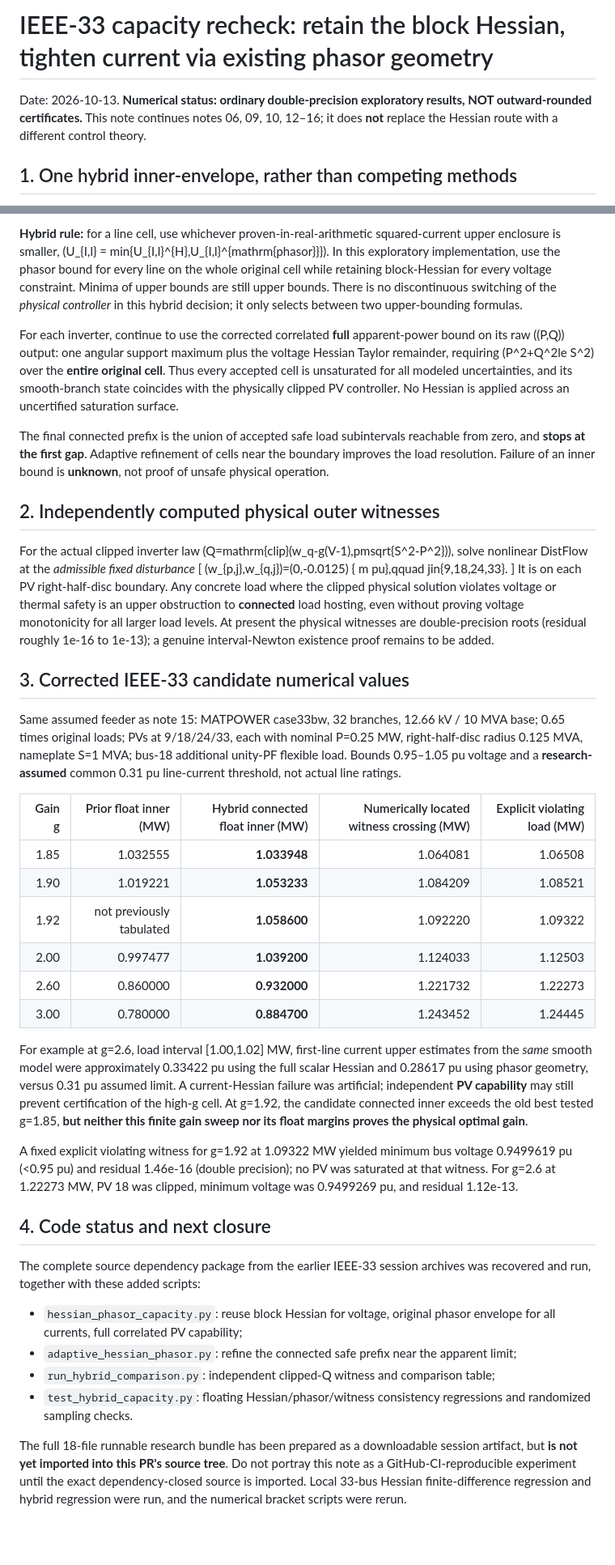
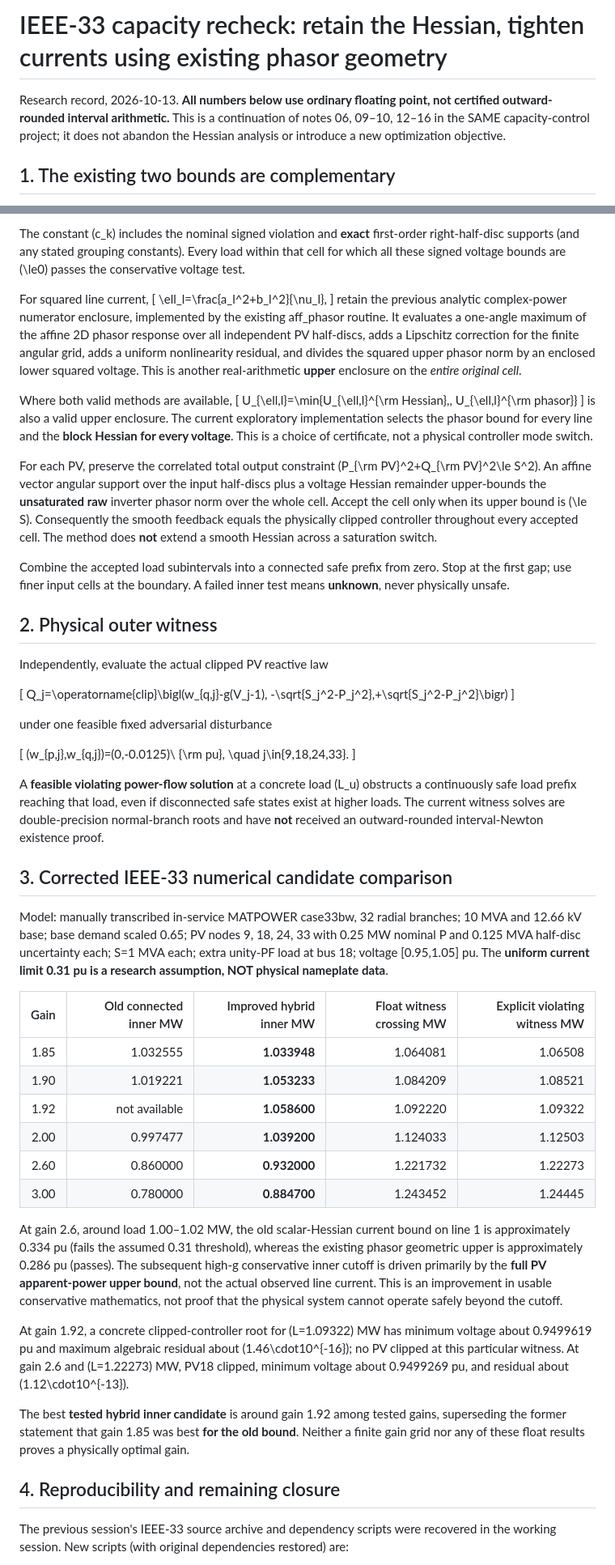
Before and after one commit to evaristebernhard/math, a Markdown page: droop_closed_loop_wclf/notes/17_hessian_phasor_ieee33_capacity_recheck.md, 2 parts joined by grey strips. Shown at 81% size. GitHub-like rendering; blank space fills up the shorter version.

Commit message:
Fix mathematical notation and document hybrid IEEE-33 Hessian recheck

```diff
--- a/droop_closed_loop_wclf/notes/17_hessian_phasor_ieee33_capacity_recheck.md
+++ b/droop_closed_loop_wclf/notes/17_hessian_phasor_ieee33_capacity_recheck.md
@@ -1,6 +1,6 @@
-# IEEE-33 capacity recheck: retain the block Hessian, tighten current via existing phasor geometry
+# IEEE-33 capacity recheck: retain the Hessian, tighten currents using existing phasor geometry
 
-Date: 2026-10-13. **Numerical status: ordinary double-precision exploratory results, NOT outward-rounded certificates.** This note continues notes 06, 09, 10, 12–16; it does **not** replace the Hessian route with a different control theory.
+Research record, 2026-10-13. **All numbers below use ordinary floating point, not certified outward-rounded interval arithmetic.** This is a continuation of notes 06, 09–10, 12–16 in the SAME capacity-control project; it does not abandon the Hessian analysis or introduce a new optimization objective.
 
-## 1. One hybrid inner-envelope, rather than competing methods
+## 1. The existing two bounds are complementary
 
@@ -21,43 +15,61 @@ u_l). This is `affine_phasor_current_bound.aff_phasor` from our earlier work.
 
-**Hybrid rule:** for a line cell, use whichever proven-in-real-arithmetic squared-current upper enclosure is smaller, (U_{I,l} = min{U_{I,l}^{H},U_{I,l}^{mathrm{phasor}}}). In this exploratory implementation, use the phasor bound for every line on the whole original cell while retaining block-Hessian for every voltage constraint. Minima of upper bounds are still upper bounds. There is no discontinuous switching of the *physical controller* in this hybrid decision; it only selects between two upper-bounding formulas.
+The constant \(c_k\) includes the nominal signed violation and **exact** first-order right-half-disc supports (and any stated grouping constants). Every load within that cell for which all these signed voltage bounds are \(\le0\) passes the conservative voltage test.
 
-For each inverter, continue to use the corrected correlated **full** apparent-power bound on its raw ((P,Q)) output: one angular support maximum plus the voltage Hessian Taylor remainder, requiring (P^2+Q^2le S^2) over the **entire original cell**. Thus every accepted cell is unsaturated for all modeled uncertainties, and its smooth-branch state coincides with the physically clipped PV controller. No Hessian is applied across an uncertified saturation surface.
+For squared line current,
+\[
+\ell_l=\frac{a_l^2+b_l^2}{\nu_l},
+\]
+retain the previous analytic complex-power numerator enclosure, implemented by the existing aff_phasor routine. It evaluates a one-angle maximum of the affine 2D phasor response over all independent PV half-discs, adds a Lipschitz correction for the finite angular grid, adds a uniform nonlinearity residual, and divides the squared upper phasor norm by an enclosed lower squared voltage. This is another real-arithmetic **upper** enclosure on the *entire original cell*.
 
-The final connected prefix is the union of accepted safe load subintervals reachable from zero, and **stops at the first gap**. Adaptive refinement of cells near the boundary improves the load resolution. Failure of an inner bound is **unknown**, not proof of unsafe physical operation.
+Where both valid methods are available,
+\[
+U_{\ell,l}=\min\{U_{\ell,l}^{\rm Hessian},\,
+U_{\ell,l}^{\rm phasor}\}
+\]
+is also a valid upper enclosure. The current exploratory implementation selects the phasor bound for every line and the **block Hessian for every voltage**. This is a choice of certificate, not a physical controller mode switch.
 
-## 2. Independently computed physical outer witnesses
+For each PV, preserve the correlated total output constraint \(P_{\rm PV}^2+Q_{\rm PV}^2\le S^2\). An affine vector angular support over the input half-discs plus a voltage Hessian remainder upper-bounds the **unsaturated raw** inverter phasor norm over the whole cell. Accept the cell only when its upper bound is \(\le S\). Consequently the smooth feedback equals the physically clipped controller throughout every accepted cell. The method does **not** extend a smooth Hessian across a saturation switch.
 
-For the actual clipped inverter law (Q=mathrm{clip}(w_q-g(V-1),pmsqrt{S^2-P^2})), solve nonlinear DistFlow at the *admissible fixed disturbance*
-[
-(w_{p,j},w_{q,j})=(0,-0.0125) {
-m pu},qquad jin{9,18,24,33}.
-]
-It is on each PV right-half-disc boundary. Any concrete load where the clipped physical solution violates voltage or thermal safety is an upper obstruction to **connected** load hosting, even without proving voltage monotonicity for all larger load levels. At present the physical witnesses are double-precision roots (residual roughly 1e-16 to 1e-13); a genuine interval-Newton existence proof remains to be added.
+Combine the accepted load subintervals into a connected safe prefix from zero. Stop at the first gap; use finer input cells at the boundary. A failed inner test means **unknown**, never physically unsafe.
 
-## 3. Corrected IEEE-33 candidate numerical values
+## 2. Physical outer witness
 
-Same assumed feeder as note 15: MATPOWER case33bw, 32 branches, 12.66 kV / 10 MVA base; 0.65 times original loads; PVs at 9/18/24/33, each with nominal P=0.25 MW, right-half-disc radius 0.125 MVA, nameplate S=1 MVA; bus-18 additional unity-PF flexible load. Bounds 0.95–1.05 pu voltage and a **research-assumed** common 0.31 pu line-current threshold, not actual line ratings.
+Independently, evaluate the actual clipped PV reactive law
 
-| Gain g | Prior float inner (MW) | Hybrid connected float inner (MW) | Numerically located witness crossing (MW) | Explicit violating load (MW) |
+\[
+Q_j=\operatorname{clip}\bigl(w_{q,j}-g(V_j-1),
+-\sqrt{S_j^2-P_j^2},+\sqrt{S_j^2-P_j^2}\bigr)
+\]
+
+under one feasible fixed adversarial disturbance
+
+\[
+(w_{p,j},w_{q,j})=(0,-0.0125)\ {\rm pu},
+\quad j\in\{9,18,24,33\}.
+\]
+
+A **feasible violating power-flow solution** at a concrete load \(L_u\) obstructs a continuously safe load prefix reaching that load, even if disconnected safe states exist at higher loads. The current witness solves are double-precision normal-branch roots and have **not** received an outward-rounded interval-Newton existence proof.
+
+## 3. Corrected IEEE-33 numerical candidate comparison
+
+Model: manually transcribed in-service MATPOWER case33bw, 32 radial branches; 10 MVA and 12.66 kV base; base demand scaled 0.65; PV nodes 9, 18, 24, 33 with 0.25 MW nominal P and 0.125 MVA half-disc uncertainty each; S=1 MVA each; extra unity-PF load at bus 18; voltage [0.95,1.05] pu. The **uniform current limit 0.31 pu is a research assumption, NOT physical nameplate data**.
+
+| Gain | Old connected inner MW | Improved hybrid inner MW | Float witness crossing MW | Explicit violating witness MW |
 |---:|---:|---:|---:|---:|
 | 1.85 | 1.032555 | **1.033948** | 1.064081 | 1.06508 |
 | 1.90 | 1.019221 | **1.053233** | 1.084209 | 1.08521 |
-| 1.92 | not previously tabulated | **1.058600** | 1.092220 | 1.09322 |
+| 1.92 | not available | **1.058600** | 1.092220 | 1.09322 |
 | 2.00 | 0.997477 | **1.039200** | 1.124033 | 1.12503 |
 | 2.60 | 0.860000 | **0.932000** | 1.221732 | 1.22273 |
 | 3.00 | 0.780000 | **0.884700** | 1.243452 | 1.24445 |
 
-For example at g=2.6, load interval [1.00,1.02] MW, first-line current upper estimates from the *same* smooth model were approximately 0.33422 pu using the full scalar Hessian and 0.28617 pu using phasor geometry, versus 0.31 pu assumed limit. A current-Hessian failure was artificial; independent **PV capability** may still prevent certification of the high-g cell. At g=1.92, the candidate connected inner exceeds the old best tested g=1.85, **but neither this finite gain sweep nor its float margins proves the physical optimal gain**.
+At gain 2.6, around load 1.00–1.02 MW, the old scalar-Hessian current bound on line 1 is approximately 0.334 pu (fails the assumed 0.31 threshold), whereas the existing phasor geometric upper is approximately 0.286 pu (passes). The subsequent high-g conservative inner cutoff is driven primarily by the **full PV apparent-power upper bound**, not the actual observed line current. This is an improvement in usable conservative mathematics, not proof that the physical system cannot operate safely beyond the cutoff.
 
-A fixed explicit violating witness for g=1.92 at 1.09322 MW yielded minimum bus voltage 0.9499619 pu (<0.95 pu) and residual 1.46e-16 (double precision); no PV was saturated at that witness. For g=2.6 at 1.22273 MW, PV 18 was clipped, minimum voltage was 0.9499269 pu, and residual 1.12e-13.
+At gain 1.92, a concrete clipped-controller root for \(L=1.09322\) MW has minimum voltage about 0.9499619 pu and maximum algebraic residual about \(1.46\cdot10^{-16}\); no PV clipped at this particular witness. At gain 2.6 and \(L=1.22273\) MW, PV18 clipped, minimum voltage about 0.9499269 pu, and residual about \(1.12\cdot10^{-13}\).
 
-## 4. Code status and next closure
+The best **tested hybrid inner candidate** is around gain 1.92 among tested gains, superseding the former statement that gain 1.85 was best **for the old bound**. Neither a finite gain grid nor any of these float results proves a physically optimal gain.
 
-The complete source dependency package from the earlier IEEE-33 session archives was recovered and run, together with these added scripts:
-- `hessian_phasor_capacity.py`: reuse block Hessian for voltage, original phasor envelope for all currents, full correlated PV capability;
-- `adaptive_hessian_phasor.py`: refine the connected safe prefix near the apparent limit;
-- `run_hybrid_comparison.py`: independent clipped-Q witness and comparison table;
-- `test_hybrid_capacity.py`: floating Hessian/phasor/witness consistency regressions and randomized sampling checks.
+## 4. Reproducibility and remaining closure
 
-The full 18-file runnable research bundle has been prepared as a downloadable session artifact, but **is not yet imported into this PR's source tree**. Do not portray this note as a GitHub-CI-reproducible experiment until the exact dependency-closed source is imported. Local 33-bus Hessian finite-difference regression and hybrid regression were run, and the numerical bracket scripts were rerun.
+The previous session's IEEE-33 source archive and dependency scripts were recovered in the working session. New scripts (with original dependencies restored) are:
 
```
Also changed, not shown: other parts of droop_closed_loop_wclf/notes/17_hessian_phasor_ieee33_capacity_recheck.md (+15 -14 lines).
